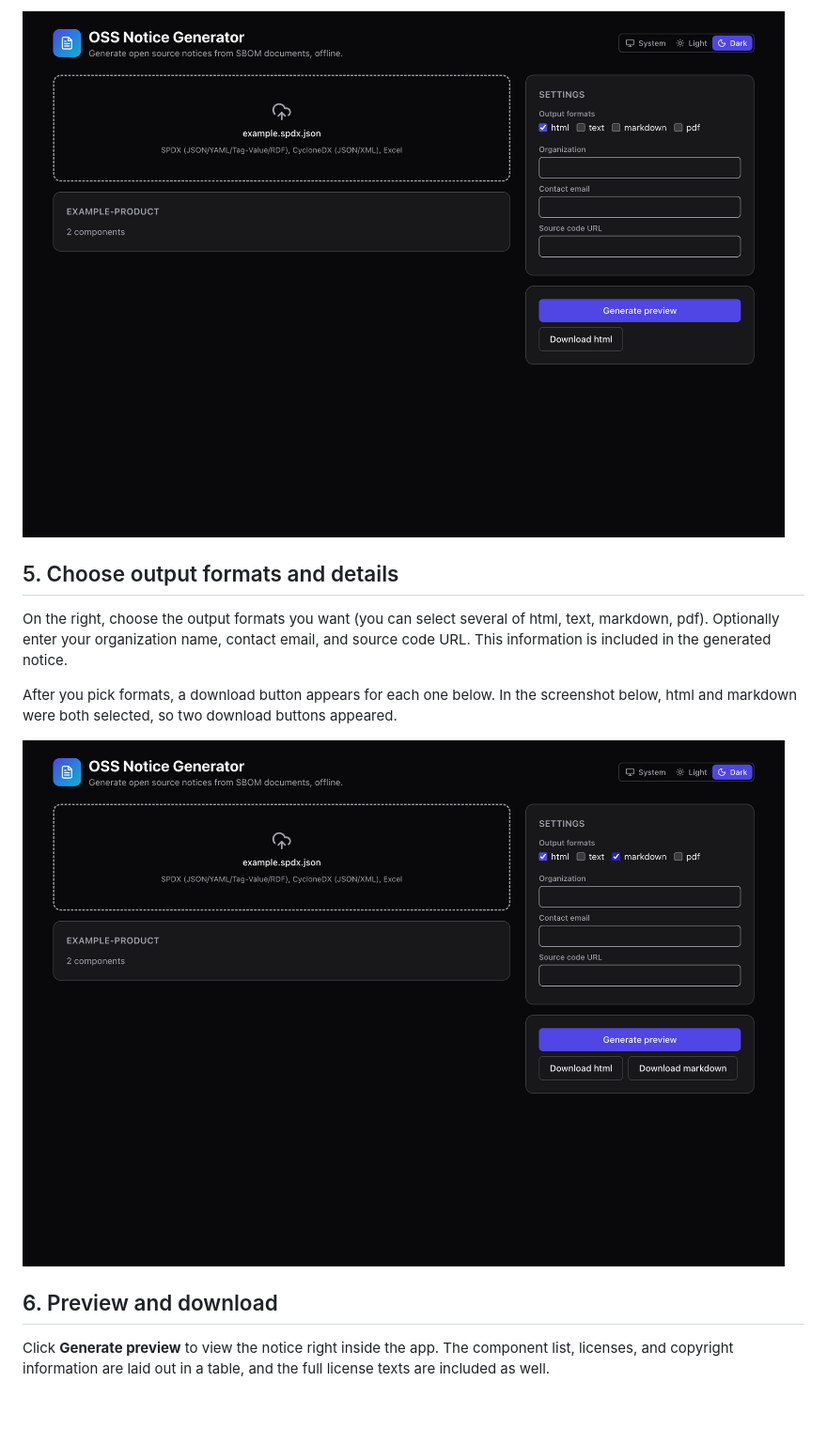
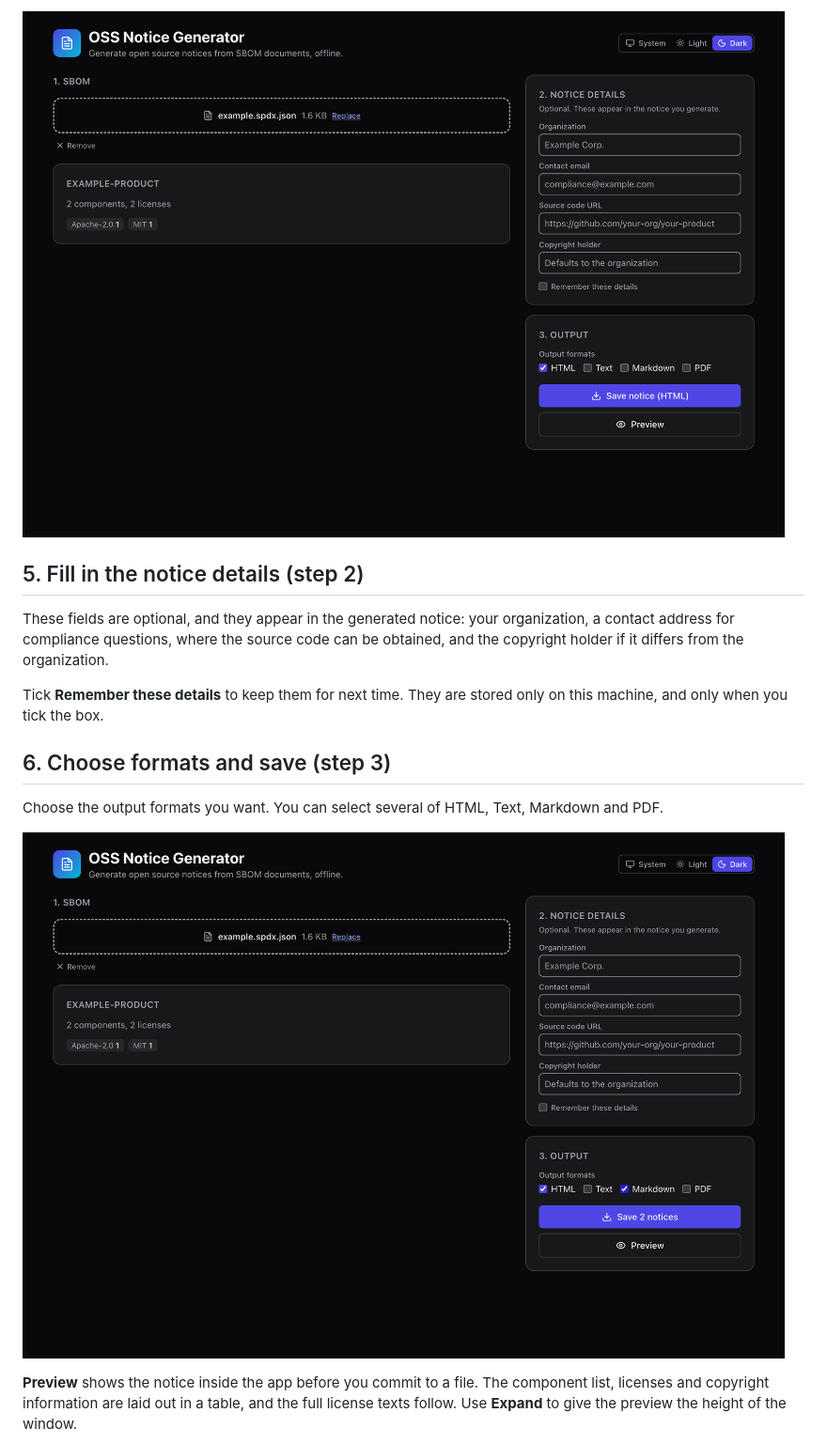
Before and after one commit to sktelecom/onot, a Markdown page: docs/USER_GUIDE.md, the part around one of its changes. Shown at 94% size. GitHub-like rendering; pictures changed too: docs/images/02-uploaded.png, docs/images/03-settings.png; blank space fills up the shorter version.

```diff
--- a/docs/USER_GUIDE.md
+++ b/docs/USER_GUIDE.md
@@ -47,21 +72,23 @@ recognized.
 
-## 5. Choose output formats and details
+## 5. Fill in the notice details (step 2)
 
-On the right, choose the output formats you want (you can select several of html,
-text, markdown, pdf). Optionally enter your organization name, contact email, and
-source code URL. This information is included in the generated notice.
+These fields are optional, and they appear in the generated notice: your organization,
+a contact address for compliance questions, where the source code can be obtained, and
+the copyright holder if it differs from the organization.
 
-After you pick formats, a download button appears for each one below. In the
-screenshot below, html and markdown were both selected, so two download buttons
-appeared.
+Tick **Remember these details** to keep them for next time. They are stored only on this
+machine, and only when you tick the box.
+
+## 6. Choose formats and save (step 3)
+
+Choose the output formats you want. You can select several of HTML, Text, Markdown and
+PDF.
 
 ![Choosing output formats](images/03-settings.png)
 
-## 6. Preview and download
-
-Click **Generate preview** to view the notice right inside the app. The component
-list, licenses, and copyright information are laid out in a table, and the full
-license texts are included as well.
+**Preview** shows the notice inside the app before you commit to a file. The component
+list, licenses and copyright information are laid out in a table, and the full license
+texts follow. Use **Expand** to give the preview the height of the window.
 
 ![Notice preview](images/04-preview.png)
 
```
Also changed, not shown: other parts of docs/USER_GUIDE.md (+70 -42 lines), CHANGELOG.md (+31 -0 lines), README.md (+25 -8 lines), docs/images/01-home.png, docs/images/04-preview.png, 1 other file.
